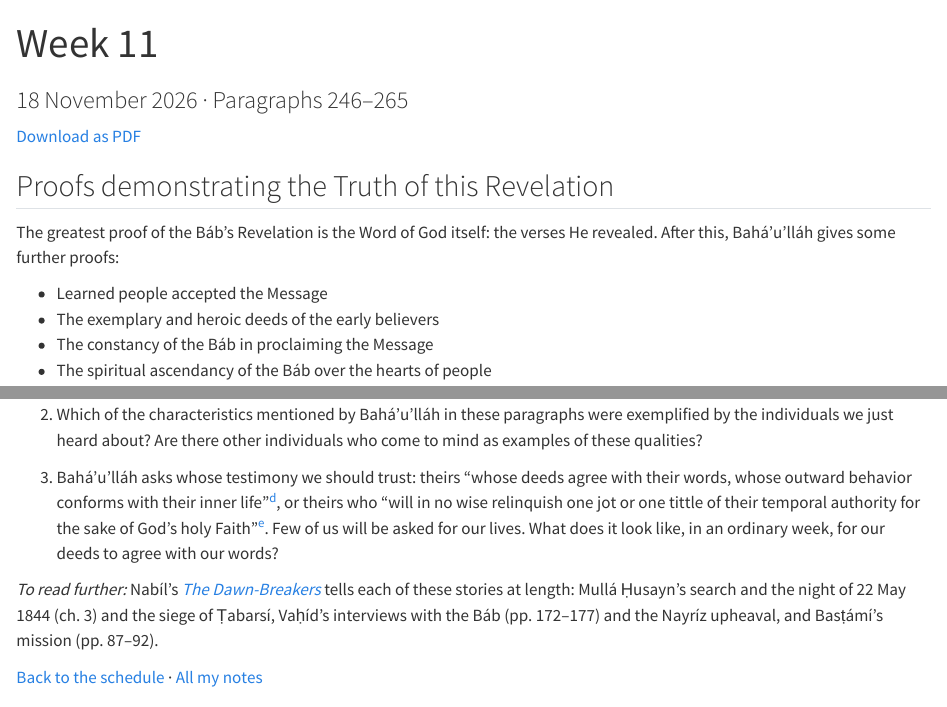
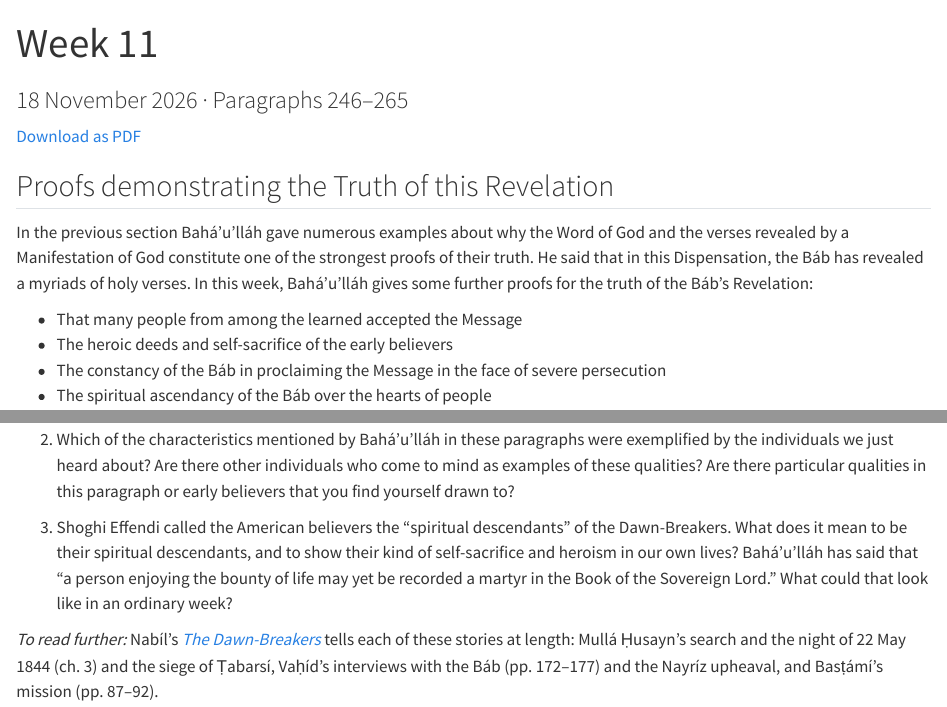
Before and after one commit to nr-mog/book-of-certitude-website, a Quarto document (weeks/week-11.qmd): the page in a window 1100 px wide, from its top, and a second part further down, joined at a grey line. Rendered offline with R 4.5, knitr and Pandoc in place of Quarto, with nearby package versions.

Commit message:
Week 11: Shoghi Effendi's 1936 cable on the Dawn-Breakers, and a new question 3
The closing slide gives the cable on the Dawn-Breakers' spiritual
descendants; question 3 asks what that, and martyrdom in life, could
look like in an ordinary week.

Co-Authored-By: Claude Opus 5.5 <noreply@anthropic.com>

````diff
--- a/weeks/week-11.qmd
+++ b/weeks/week-11.qmd
@@ -13,11 +13,11 @@
 ## Proofs demonstrating the Truth of this Revelation {.passage-heading}
 
 ::: {.passage-body}
-The greatest proof of the Báb's Revelation is the Word of God itself: the verses He revealed. After this, Bahá'u'lláh gives some further proofs:
+In the previous section Bahá'u'lláh gave numerous examples about why the Word of God and the verses revealed by a Manifestation of God constitute one of the strongest proofs of their truth. He said that in this Dispensation, the Báb has revealed a myriads of holy verses. In this week, Bahá'u'lláh gives some further proofs for the truth of the Báb's Revelation:
 
-- Learned people accepted the Message
-- The exemplary and heroic deeds of the early believers
-- The constancy of the Báb in proclaiming the Message
+- That many people from among the learned accepted the Message
+- The heroic deeds and self-sacrifice of the early believers
+- The constancy of the Báb in proclaiming the Message in the face of severe persecution
 - The spiritual ascendancy of the Báb over the hearts of people
 :::
 
@@ -90,12 +90,12 @@
 ```
 
 ::: {.passage-body}
-2. Which of the characteristics mentioned by Bahá'u'lláh in these paragraphs were exemplified by the individuals we just heard about? Are there other individuals who come to mind as examples of these qualities?
+2. Which of the characteristics mentioned by Bahá'u'lláh in these paragraphs were exemplified by the individuals we just heard about? Are there other individuals who come to mind as examples of these qualities? Are there particular qualities in this paragraph or early believers that you find yourself drawn to?
 :::
 
 
 ::: {.passage-body}
-3. Bahá'u'lláh asks whose testimony we should trust: theirs "whose deeds agree with their words, whose outward behavior conforms with their inner life"<sup>[d](../read.qmd#p250 "Kitáb-i-Íqán ¶250")</sup>, or theirs who "will in no wise relinquish one jot or one tittle of their temporal authority for the sake of God's holy Faith"<sup>[e](../read.qmd#p252 "Kitáb-i-Íqán ¶252")</sup>. Few of us will be asked for our lives. What does it look like, in an ordinary week, for our deeds to agree with our words?
+3. Shoghi Effendi called the American believers the "spiritual descendants" of the Dawn-Breakers. What does it mean to be their spiritual descendants, and to show their kind of self-sacrifice and heroism in our own lives? Bahá'u'lláh has said that "a person enjoying the bounty of life may yet be recorded a martyr in the Book of the Sovereign Lord." What could that look like in an ordinary week?
 :::
 
 
````
Also changed, not shown: slides/week-11.qmd (+22 -0 lines).
